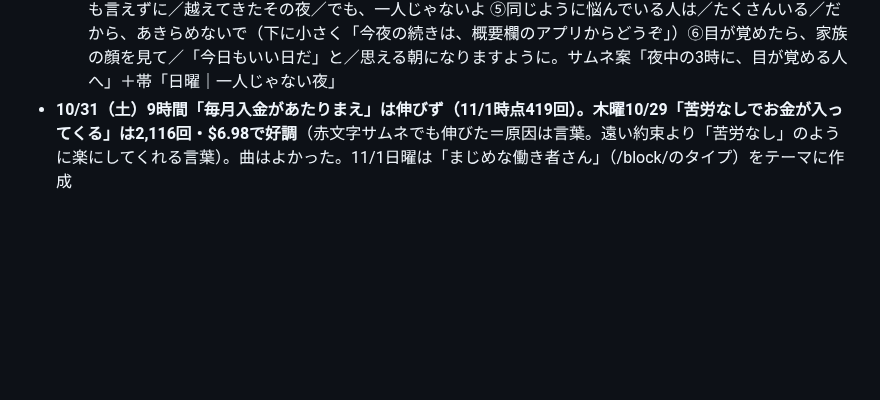
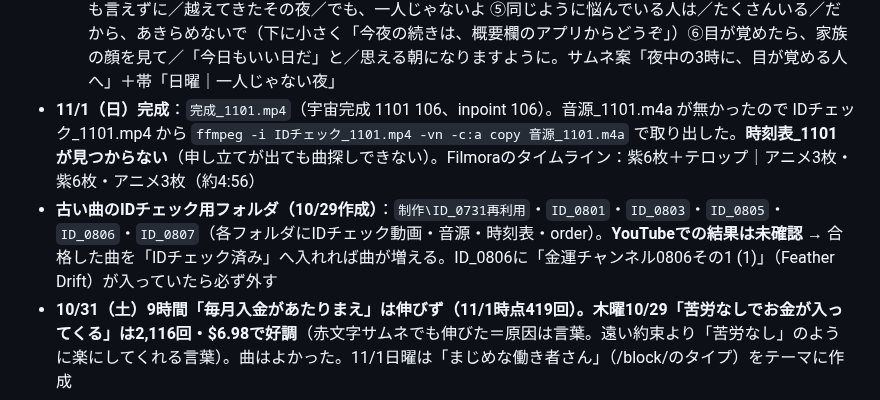
Before and after one commit to hyu1108-bot/kabu-note, a Markdown page: CLAUDE.md, the part around the change. GitHub-like rendering; blank space fills up the shorter version.

Commit message:
11/1の完成とIDチェック用フォルダをメモ
Co-Authored-By: Claude Opus 5.5 <noreply@anthropic.com>
Claude-Session: https://claude.ai/code/session_018wWTRnyZrc9aQGZq9m36PG

```diff
--- a/CLAUDE.md
+++ b/CLAUDE.md
@@ -46,6 +46,8 @@
   4. 流れは「夜の場面 → 本音 → 本人の言葉 → 明るい朝」。言葉は場面の中で目に入るもの・触れるもの（ぬくもり、寝息、ふとんの重み）で具体的に
   5. 5枚目の下に小さく導線の一文（テロップ・固定コメント・概要欄の一番上で同じ文言）
   - **11/1日曜の完成形**：①ようこそ宇宙銀行へ ②家族が寝静まった台所で／電卓をたたいて／ひとりでやりくりを考えた夜 ③やっと布団に入っても／夜中の3時にふと目が覚めて／「このままで大丈夫かな」 ④だれにも言えずに／越えてきたその夜／でも、一人じゃないよ ⑤同じように悩んでいる人は／たくさんいる／だから、あきらめないで（下に小さく「今夜の続きは、概要欄のアプリからどうぞ」）⑥目が覚めたら、家族の顔を見て／「今日もいい日だ」と／思える朝になりますように。サムネ案「夜中の3時に、目が覚める人へ」＋帯「日曜｜一人じゃない夜」
+- **11/1（日）完成**：`完成_1101.mp4`（宇宙完成 1101 106、inpoint 106）。音源_1101.m4a が無かったので IDチェック_1101.mp4 から `ffmpeg -i IDチェック_1101.mp4 -vn -c:a copy 音源_1101.m4a` で取り出した。**時刻表_1101 が見つからない**（申し立てが出ても曲探しできない）。Filmoraのタイムライン：紫6枚＋テロップ｜アニメ3枚・紫6枚・アニメ3枚（約4:56）
+- **古い曲のIDチェック用フォルダ（10/29作成）**：`制作\ID_0731再利用`・`ID_0801`・`ID_0803`・`ID_0805`・`ID_0806`・`ID_0807`（各フォルダにIDチェック動画・音源・時刻表・order）。**YouTubeでの結果は未確認** → 合格した曲を「IDチェック済み」へ入れれば曲が増える。ID_0806に「金運チャンネル0806その1 (1)」（Feather Drift）が入っていたら必ず外す
 - **10/31（土）9時間「毎月入金があたりまえ」は伸びず（11/1時点419回）。木曜10/29「苦労なしでお金が入ってくる」は2,116回・$6.98で好調**（赤文字サムネでも伸びた＝原因は言葉。遠い約束より「苦労なし」のように楽にしてくれる言葉）。曲はよかった。11/1日曜は「まじめな働き者さん」（/block/のタイプ）をテーマに作成
 - **導線（2026-11-01〜）**：アプリ（/block/）への案内は概要欄の一番上＋**固定コメント**にも同じものを置く。**テロップ・固定コメント・概要欄の一番上は同じ文言にそろえる**（例「今夜の続きは、概要欄のアプリからどうぞ」。動画の世界観の延長で短く）。テロップは5枚目の下に小さく、URLは書かない。固定コメントと概要欄は同じ一文＋URL
 - テロップの好み（10/23）：うさんくさい言葉（「金庫が動きだす」「受け取る側になっています」など約束っぽい言い切り）はNG。暗すぎるのもNG。「波動」はそのまま書かない。サムネは中身と違う言葉（例「遊んで暮らす方法」）は使わない。サムネの文字が先週と同じなら帯だけでも変える
```
